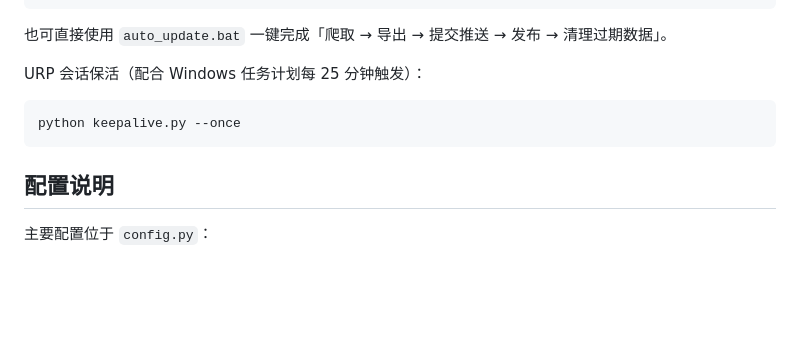
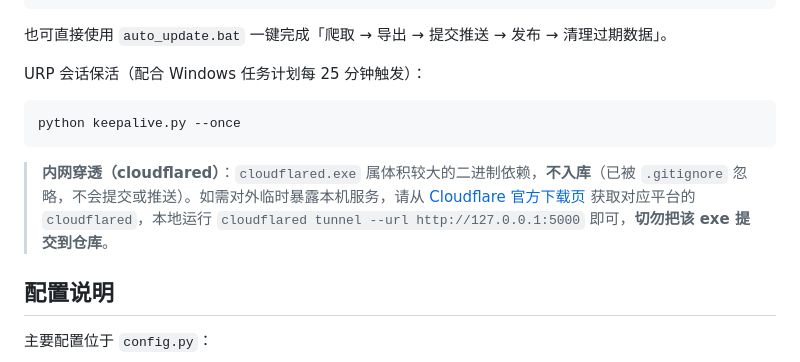
Before and after one commit to huanweide/tust-classroom, a Markdown page: README.md, the part around the change. Drawn GitHub-style; blank space fills up the shorter version.

````diff
--- a/README.md
+++ b/README.md
@@ -98,6 +98,8 @@ URP 会话保活（配合 Windows 任务计划每 25 分钟触发）：
 python keepalive.py --once
 ```
 
+> **内网穿透（cloudflared）**：`cloudflared.exe` 属体积较大的二进制依赖，**不入库**（已被 `.gitignore` 忽略，不会提交或推送）。如需对外临时暴露本机服务，请从 [Cloudflare 官方下载页](https://developers.cloudflare.com/cloudflare-one/connections/connect-networks/downloads/) 获取对应平台的 `cloudflared`，本地运行 `cloudflared tunnel --url http://127.0.0.1:5000` 即可，**切勿把该 exe 提交到仓库**。
+
 ## 配置说明
 
 主要配置位于 `config.py`：
````
